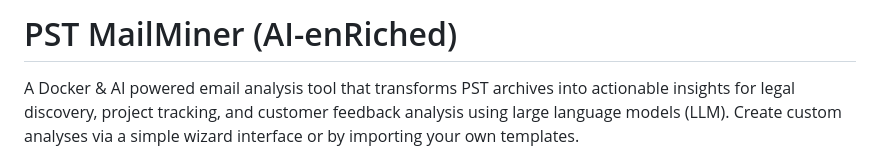
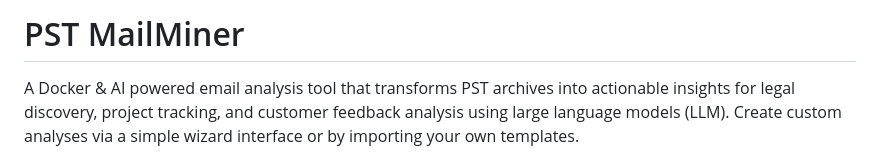
Before and after one commit to RichardStoker-USDA/pst-mailminer, a Markdown page: README.md, the part around the change. Drawn GitHub-style.

```diff
--- a/README.md
+++ b/README.md
@@ -1,4 +1,4 @@
-# PST MailMiner (AI-enRiched)
+# PST MailMiner
 
 A Docker & AI powered email analysis tool that transforms PST archives into actionable insights for legal discovery, project tracking, and customer feedback analysis using large language models (LLM). Create custom analyses via a simple wizard interface or by importing your own templates.
 
```
